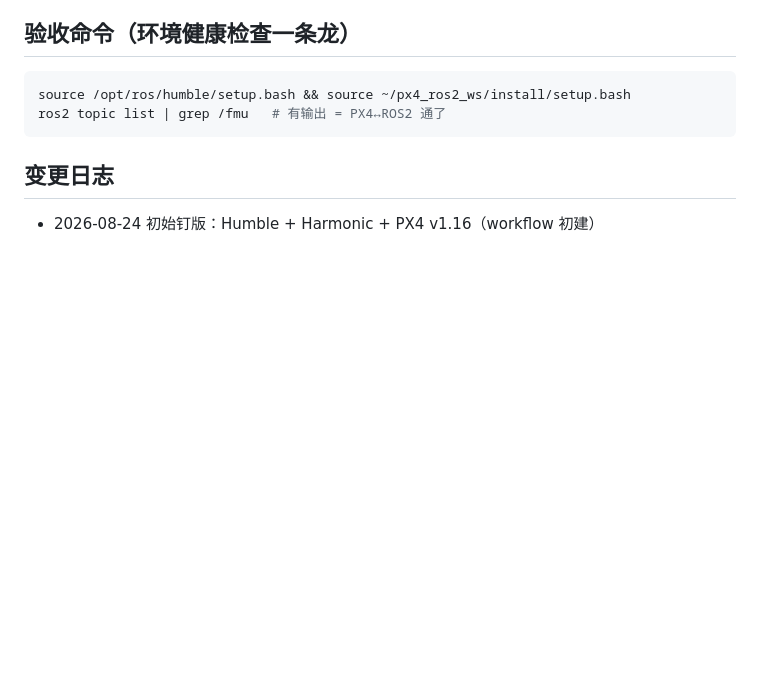
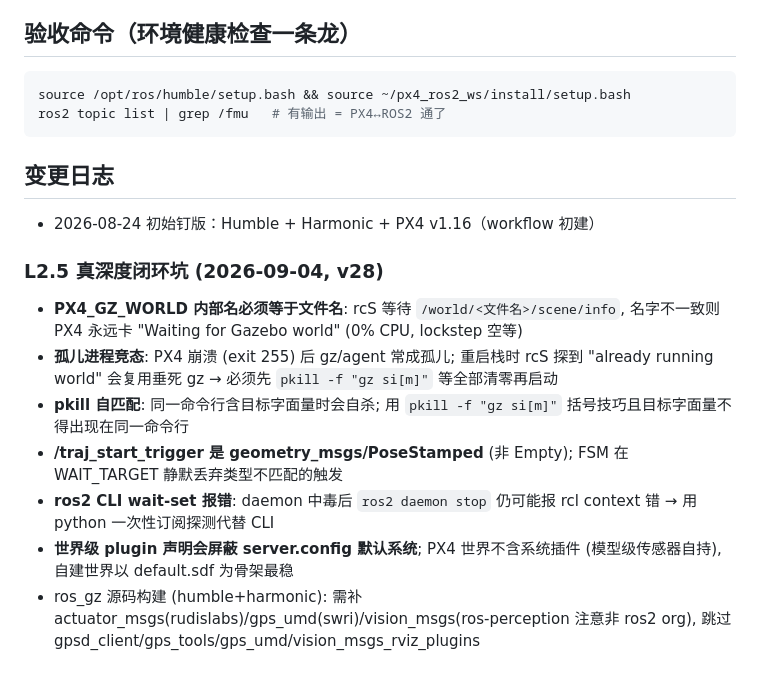
Before and after one commit to Jungod1121/uav-research-workflow, a Markdown page: skills/experiment-setup/SKILL.md, the part around the change. Drawn GitHub-style; blank space fills up the shorter version.

Commit message:
docs: experiment-setup skill 补 L2.5 七坑 (世界命名/孤儿竞态/pkill自匹配/trigger类型等)

```diff
--- a/skills/experiment-setup/SKILL.md
+++ b/skills/experiment-setup/SKILL.md
@@ -84,3 +84,12 @@ ros2 topic list | grep /fmu   # 有输出 = PX4↔ROS2 通了
 ## 变更日志
 
 - 2026-08-24 初始钉版：Humble + Harmonic + PX4 v1.16（workflow 初建）
+
+### L2.5 真深度闭环坑 (2026-09-04, v28)
+- **PX4_GZ_WORLD 内部名必须等于文件名**: rcS 等待 `/world/<文件名>/scene/info`, 名字不一致则 PX4 永远卡 "Waiting for Gazebo world" (0% CPU, lockstep 空等)
+- **孤儿进程竞态**: PX4 崩溃 (exit 255) 后 gz/agent 常成孤儿; 重启栈时 rcS 探到 "already running world" 会复用垂死 gz → 必须先 `pkill -f "gz si[m]"` 等全部清零再启动
+- **pkill 自匹配**: 同一命令行含目标字面量时会自杀; 用 `pkill -f "gz si[m]"` 括号技巧且目标字面量不得出现在同一命令行
+- **/traj_start_trigger 是 geometry_msgs/PoseStamped** (非 Empty); FSM 在 WAIT_TARGET 静默丢弃类型不匹配的触发
+- **ros2 CLI wait-set 报错**: daemon 中毒后 `ros2 daemon stop` 仍可能报 rcl context 错 → 用 python 一次性订阅探测代替 CLI
+- **世界级 plugin 声明会屏蔽 server.config 默认系统**; PX4 世界不含系统插件 (模型级传感器自持), 自建世界以 default.sdf 为骨架最稳
+- ros_gz 源码构建 (humble+harmonic): 需补 actuator_msgs(rudislabs)/gps_umd(swri)/vision_msgs(ros-perception 注意非 ros2 org), 跳过 gpsd_client/gps_tools/gps_umd/vision_msgs_rviz_plugins
```
